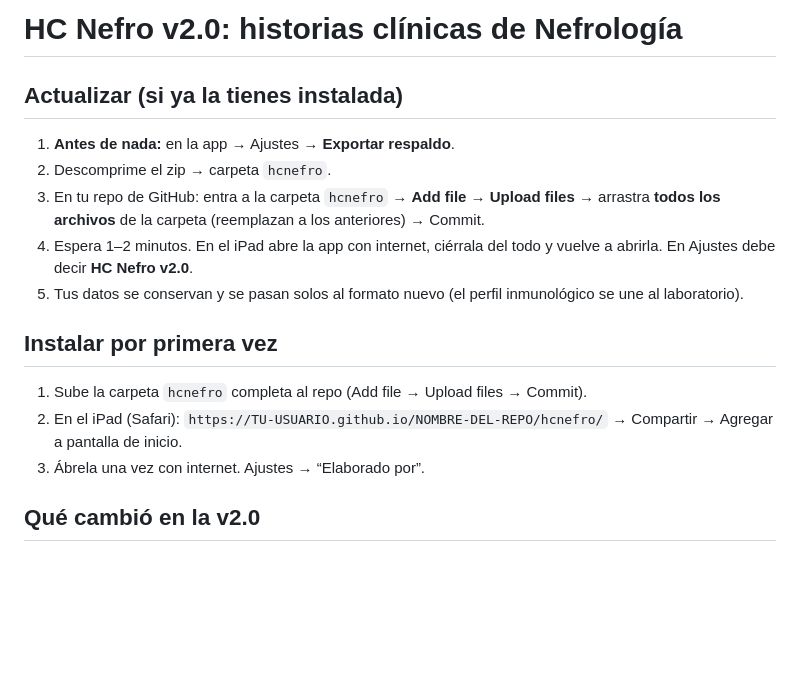
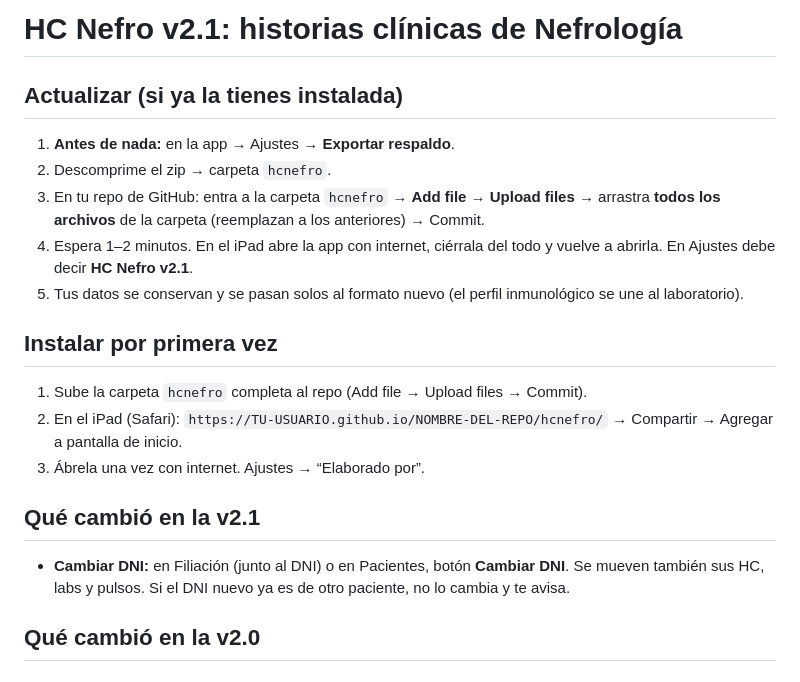
Before and after one commit to DiegoZebVel/evol_hd, a Markdown page: hcnefro/LEEME-HC-NEFRO.md, the part around the change. Rendered like a GitHub page; blank space fills up the shorter version.

```diff
--- a/hcnefro/LEEME-HC-NEFRO.md
+++ b/hcnefro/LEEME-HC-NEFRO.md
@@ -1,16 +1,19 @@
-# HC Nefro v2.0: historias clínicas de Nefrología
+# HC Nefro v2.1: historias clínicas de Nefrología
 
 ## Actualizar (si ya la tienes instalada)
 1. **Antes de nada:** en la app → Ajustes → **Exportar respaldo**.
 2. Descomprime el zip → carpeta `hcnefro`.
 3. En tu repo de GitHub: entra a la carpeta `hcnefro` → **Add file → Upload files** → arrastra **todos los archivos** de la carpeta (reemplazan a los anteriores) → Commit.
-4. Espera 1–2 minutos. En el iPad abre la app con internet, ciérrala del todo y vuelve a abrirla. En Ajustes debe decir **HC Nefro v2.0**.
+4. Espera 1–2 minutos. En el iPad abre la app con internet, ciérrala del todo y vuelve a abrirla. En Ajustes debe decir **HC Nefro v2.1**.
 5. Tus datos se conservan y se pasan solos al formato nuevo (el perfil inmunológico se une al laboratorio).
 
 ## Instalar por primera vez
 1. Sube la carpeta `hcnefro` completa al repo (Add file → Upload files → Commit).
 2. En el iPad (Safari): `https://TU-USUARIO.github.io/NOMBRE-DEL-REPO/hcnefro/` → Compartir → Agregar a pantalla de inicio.
 3. Ábrela una vez con internet. Ajustes → “Elaborado por”.
+
+## Qué cambió en la v2.1
+- **Cambiar DNI:** en Filiación (junto al DNI) o en Pacientes, botón **Cambiar DNI**. Se mueven también sus HC, labs y pulsos. Si el DNI nuevo ya es de otro paciente, no lo cambia y te avisa.
 
 ## Qué cambió en la v2.0
 ### Laboratorio en 3 pasos
```
